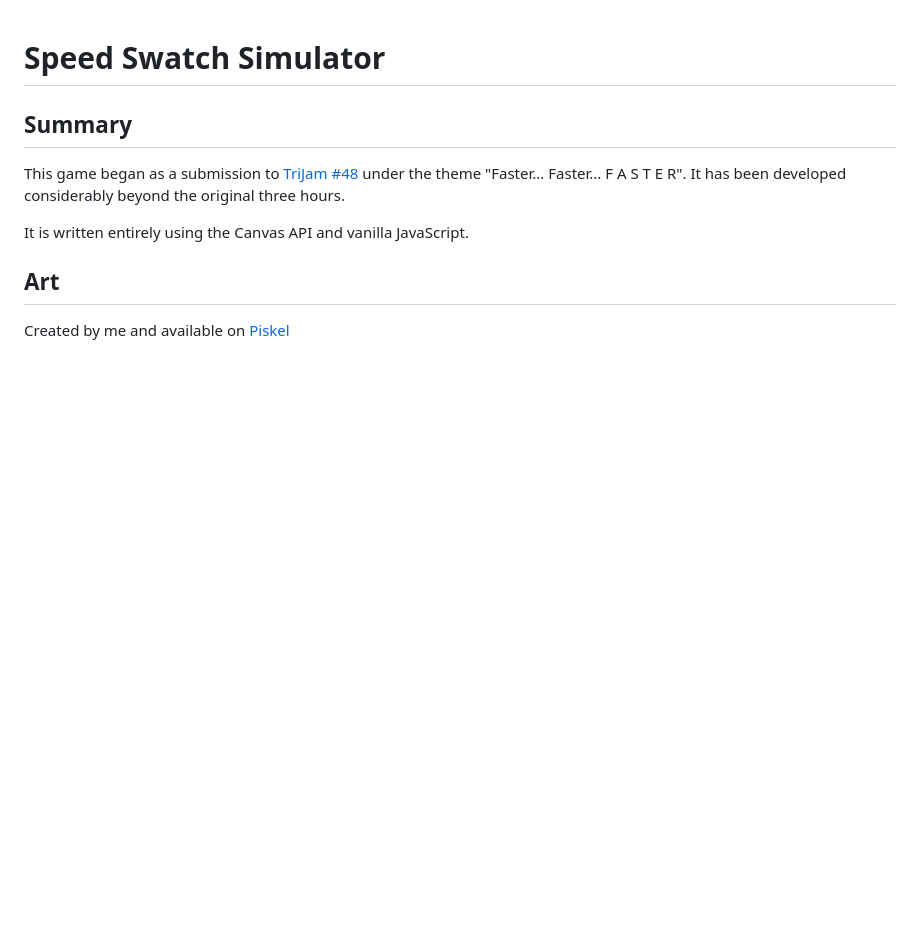
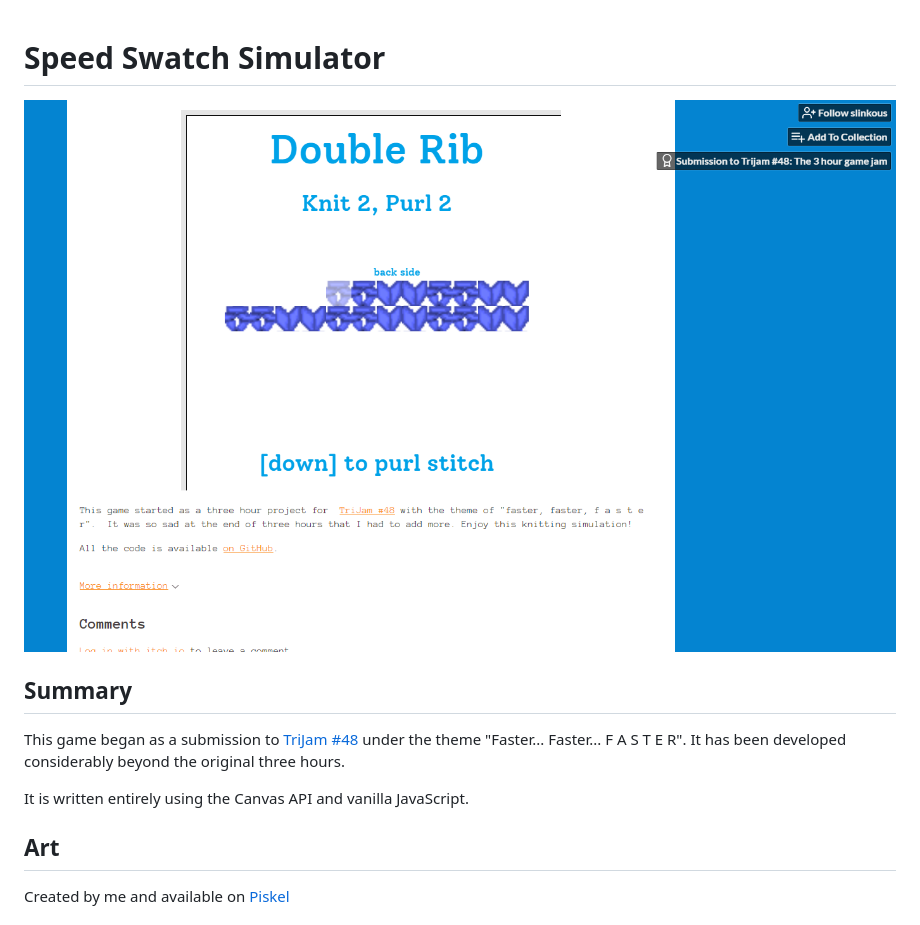
Before and after one commit to slinkous/speedSwatchSimulator, a Markdown page: README.md, the part around the change. Rendered like a GitHub page; pictures changed too: screenshot.png (added); blank space fills up the shorter version.

Commit message:
Add screenshot

```diff
--- a/README.md
+++ b/README.md
@@ -1,4 +1,6 @@
 # Speed Swatch Simulator
+
+![screenshot](screenshot.png)
 
 ## Summary
 This game began as a submission to [TriJam #48](https://itch.io/jam/trijam-48) under the theme "Faster... Faster... F A S T E R". It has been developed considerably beyond the original three hours.
```
